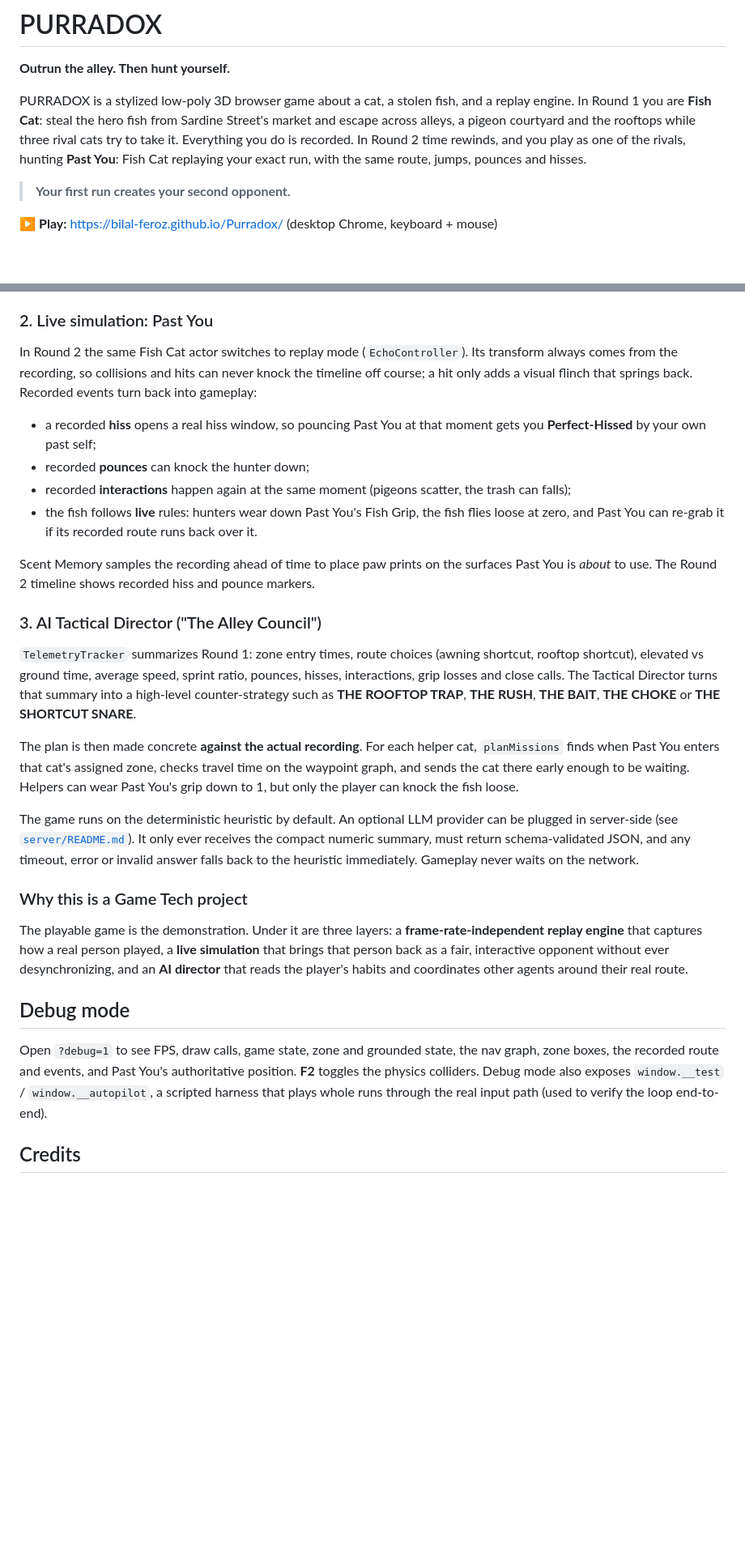
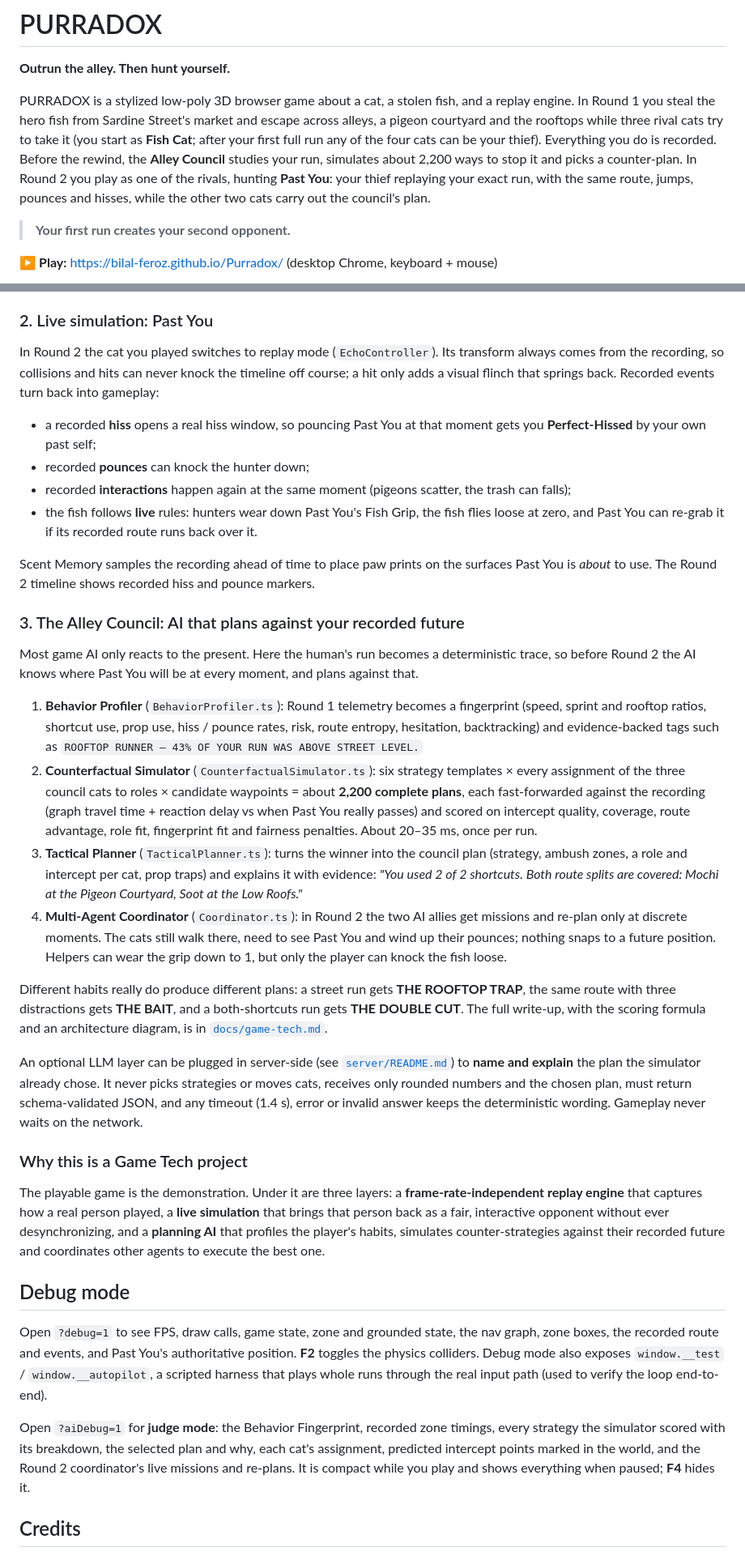
Before and after one commit to bilal-feroz/Purradox, a Markdown page: README.md, 2 parts joined by grey strips. Shown at 81% size. Drawn GitHub-style; blank space fills up the shorter version.

```diff
--- a/README.md
+++ b/README.md
@@ -3,11 +3,14 @@
 **Outrun the alley. Then hunt yourself.**
 
 PURRADOX is a stylized low-poly 3D browser game about a cat, a stolen fish, and
-a replay engine. In Round 1 you are **Fish Cat**: steal the hero fish from
-Sardine Street's market and escape across alleys, a pigeon courtyard and the
-rooftops while three rival cats try to take it. Everything you do is recorded.
-In Round 2 time rewinds, and you play as one of the rivals, hunting **Past You**:
-Fish Cat replaying your exact run, with the same route, jumps, pounces and hisses.
+a replay engine. In Round 1 you steal the hero fish from Sardine Street's market
+and escape across alleys, a pigeon courtyard and the rooftops while three rival
+cats try to take it (you start as **Fish Cat**; after your first full run any of
+the four cats can be your thief). Everything you do is recorded. Before the
+rewind, the **Alley Council** studies your run, simulates about 2,200 ways to
+stop it and picks a counter-plan. In Round 2 you play as one of the rivals,
+hunting **Past You**: your thief replaying your exact run, with the same route,
+jumps, pounces and hisses, while the other two cats carry out the council's plan.
 
 > **Your first run creates your second opponent.**
 
@@ -81,7 +85,7 @@ Stack: **TypeScript · Vite · Three.js · Rapier 3D · Web Audio · HTML/CSS UI
 
 ### 2. Live simulation: Past You
 
-In Round 2 the same Fish Cat actor switches to replay mode (`EchoController`). Its transform always comes from the recording, so collisions and hits can never knock the timeline off course; a hit only adds a visual flinch that springs back. Recorded events turn back into gameplay:
+In Round 2 the cat you played switches to replay mode (`EchoController`). Its transform always comes from the recording, so collisions and hits can never knock the timeline off course; a hit only adds a visual flinch that springs back. Recorded events turn back into gameplay:
 
 - a recorded **hiss** opens a real hiss window, so pouncing Past You at that moment gets you **Perfect-Hissed** by your own past self;
 - recorded **pounces** can knock the hunter down;
@@ -90,22 +94,29 @@ In Round 2 the same Fish Cat actor switches to replay mode (`EchoController`). I
 
 Scent Memory samples the recording ahead of time to place paw prints on the surfaces Past You is *about* to use. The Round 2 timeline shows recorded hiss and pounce markers.
 
-### 3. AI Tactical Director ("The Alley Council")
+### 3. The Alley Council: AI that plans against your recorded future
 
-`TelemetryTracker` summarizes Round 1: zone entry times, route choices (awning shortcut, rooftop shortcut), elevated vs ground time, average speed, sprint ratio, pounces, hisses, interactions, grip losses and close calls. The Tactical Director turns that summary into a high-level counter-strategy such as **THE ROOFTOP TRAP**, **THE RUSH**, **THE BAIT**, **THE CHOKE** or **THE SHORTCUT SNARE**.
+Most game AI only reacts to the present. Here the human's run becomes a deterministic trace, so before Round 2 the AI knows where Past You will be at every moment, and plans against that.
 
-The plan is then made concrete **against the actual recording**. For each helper cat, `planMissions` finds when Past You enters that cat's assigned zone, checks travel time on the waypoint graph, and sends the cat there early enough to be waiting. Helpers can wear Past You's grip down to 1, but only the player can knock the fish loose.
+1. **Behavior Profiler** (`BehaviorProfiler.ts`): Round 1 telemetry becomes a fingerprint (speed, sprint and rooftop ratios, shortcut use, prop use, hiss / pounce rates, risk, route entropy, hesitation, backtracking) and evidence-backed tags such as `ROOFTOP RUNNER — 43% OF YOUR RUN WAS ABOVE STREET LEVEL.`
+2. **Counterfactual Simulator** (`CounterfactualSimulator.ts`): six strategy templates × every assignment of the three council cats to roles × candidate waypoints = about **2,200 complete plans**, each fast-forwarded against the recording (graph travel time + reaction delay vs when Past You really passes) and scored on intercept quality, coverage, route advantage, role fit, fingerprint fit and fairness penalties. About 20–35 ms, once per run.
+3. **Tactical Planner** (`TacticalPlanner.ts`): turns the winner into the council plan (strategy, ambush zones, a role and intercept per cat, prop traps) and explains it with evidence: *"You used 2 of 2 shortcuts. Both route splits are covered: Mochi at the Pigeon Courtyard, Soot at the Low Roofs."*
+4. **Multi-Agent Coordinator** (`Coordinator.ts`): in Round 2 the two AI allies get missions and re-plan only at discrete moments. The cats still walk there, need to see Past You and wind up their pounces; nothing snaps to a future position. Helpers can wear the grip down to 1, but only the player can knock the fish loose.
 
-The game runs on the deterministic heuristic by default. An optional LLM provider can be plugged in server-side (see [`server/README.md`](server/README.md)). It only ever receives the compact numeric summary, must return schema-validated JSON, and any timeout, error or invalid answer falls back to the heuristic immediately. Gameplay never waits on the network.
+Different habits really do produce different plans: a street run gets **THE ROOFTOP TRAP**, the same route with three distractions gets **THE BAIT**, and a both-shortcuts run gets **THE DOUBLE CUT**. The full write-up, with the scoring formula and an architecture diagram, is in [`docs/game-tech.md`](docs/game-tech.md).
+
+An optional LLM layer can be plugged in server-side (see [`server/README.md`](server/README.md)) to **name and explain** the plan the simulator already chose. It never picks strategies or moves cats, receives only rounded numbers and the chosen plan, must return schema-validated JSON, and any timeout (1.4 s), error or invalid answer keeps the deterministic wording. Gameplay never waits on the network.
 
 ### Why this is a Game Tech project
 
-The playable game is the demonstration. Under it are three layers: a **frame-rate-independent replay engine** that captures how a real person played, a **live simulation** that brings that person back as a fair, interactive opponent without ever desynchronizing, and an **AI director** that reads the player's habits and coordinates other agents around their real route.
+The playable game is the demonstration. Under it are three layers: a **frame-rate-independent replay engine** that captures how a real person played, a **live simulation** that brings that person back as a fair, interactive opponent without ever desynchronizing, and a **planning AI** that profiles the player's habits, simulates counter-strategies against their recorded future and coordinates other agents to execute the best one.
 
 ## Debug mode
 
 Open `?debug=1` to see FPS, draw calls, game state, zone and grounded state, the nav graph, zone boxes, the recorded route and events, and Past You's authoritative position. **F2** toggles the physics colliders. Debug mode also exposes `window.__test` / `window.__autopilot`, a scripted harness that plays whole runs through the real input path (used to verify the loop end-to-end).
 
+Open `?aiDebug=1` for **judge mode**: the Behavior Fingerprint, recorded zone timings, every strategy the simulator scored with its breakdown, the selected plan and why, each cat's assignment, predicted intercept points marked in the world, and the Round 2 coordinator's live missions and re-plans. It is compact while you play and shows everything when paused; **F4** hides it.
+
 ## Credits
 
 Design, art direction and reference pack: the PURRADOX team (see [`docs/reference-manifest.md`](docs/reference-manifest.md)).
```
Also changed, not shown: other parts of README.md (+4 -3 lines), SUBMISSION.md (+20 -11 lines), docs/game-tech.md (added, +282 -0 lines).
